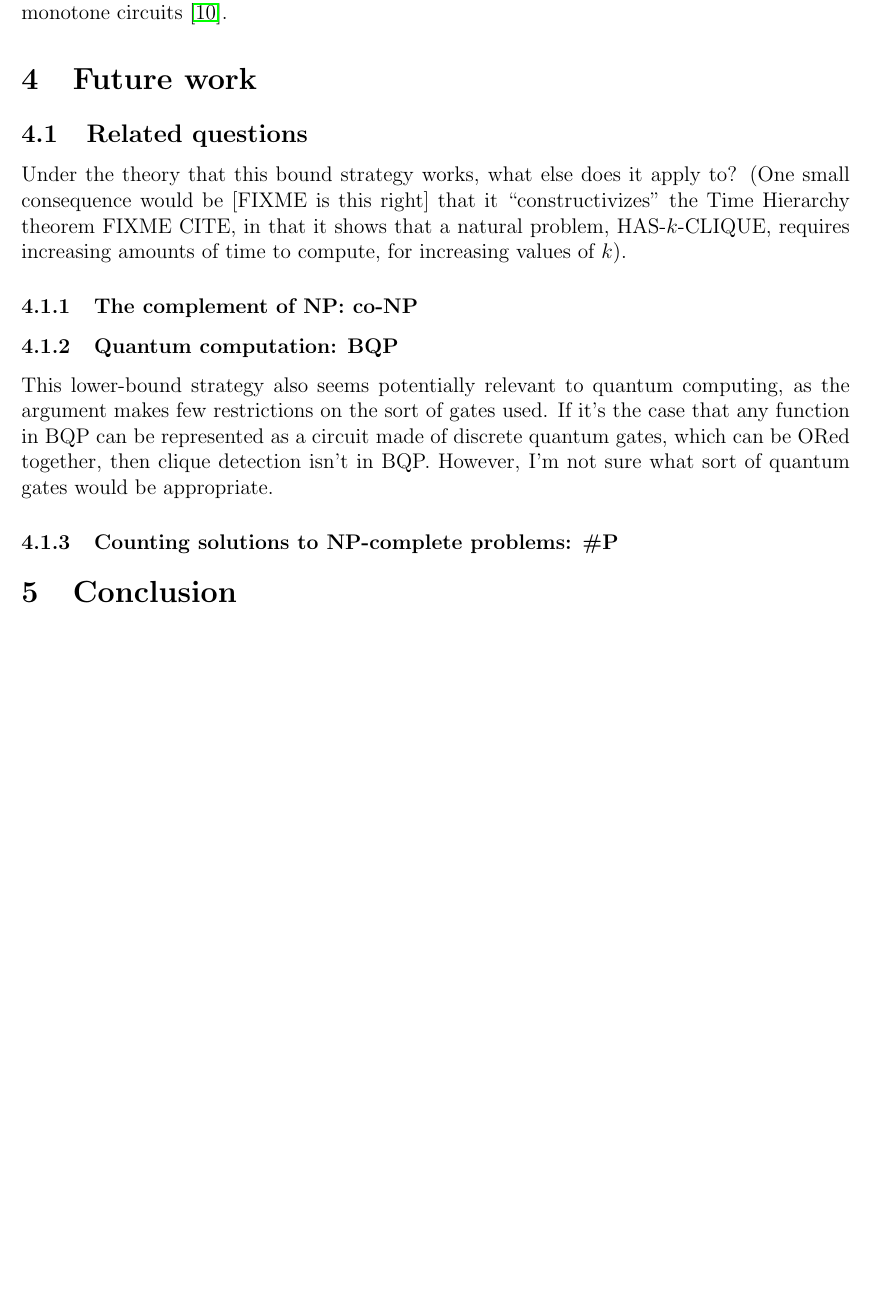
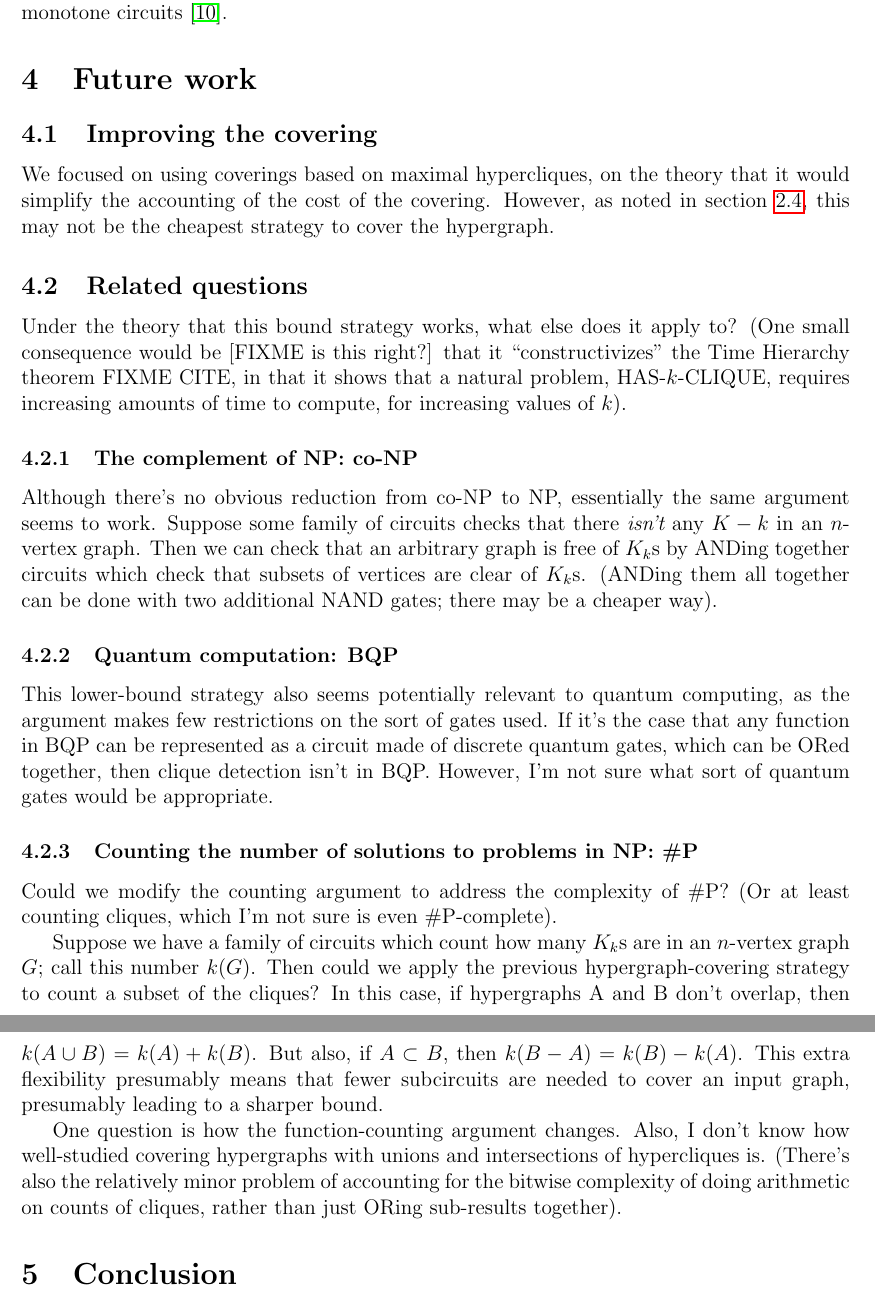
Before and after one commit to joshtburdick/misc, a LaTeX paper (countingBound/countingBound.tex): part of page 16 of 18 before the commit and two parts of pages 16 and 17 of 18 after it, the two joined at a grey line, cut so that both start at the same text, the shorter picture padded with empty space. Compiled offline with pdfLaTeX.

Commit message:
Sketch "related questions" section

```diff
--- a/countingBound/countingBound.tex
+++ b/countingBound/countingBound.tex
@@ -807,23 +807,34 @@ bound on the complexity of detecting cliques using monotone circuits
 \cite{Razborov85lowerbounds}.
 
 
-
 \section{Future work}
 
+\subsection{Improving the covering}
+
+We focused on using coverings based on maximal hypercliques, on
+the theory that it would simplify the accounting of the cost of
+the covering.
+However, as noted in section~\ref{sec:maximalHypercliques}, this
+may not be the cheapest strategy to cover the hypergraph.
 
 \subsection{Related questions}
 
 Under the theory that this bound strategy works, what else does
 it apply to? (One small consequence would be
-[FIXME is this right] that it ``constructivizes''
+[FIXME is this right?] that it ``constructivizes''
 the Time Hierarchy theorem FIXME CITE, in that it shows that
 a natural problem, HAS-$k$-CLIQUE, requires increasing amounts of
 time to compute, for increasing values of $k$).
 
 \subsubsection{The complement of NP: co-NP}
 
-
-
+Although there's no obvious reduction from co-NP to NP, essentially
+the same argument seems to work. Suppose some family of circuits
+checks that there {\em isn't} any $K-k$ in an $n$-vertex graph.
+Then we can check that an arbitrary graph is free of $K_k$s by
+ANDing together circuits which check that subsets of vertices are
+clear of $K_k$s. (ANDing them all together can be done with
+two additional NAND gates; there may be a cheaper way).
 
 \subsubsection{Quantum computation: BQP}
 
@@ -836,10 +847,30 @@ ORed together, then clique detection isn't in BQP.
 However, I'm not sure what sort of quantum gates would be
 appropriate.
 
-\subsubsection{Counting solutions to NP-complete problems: \#P}
+\subsubsection{Counting the number of solutions to problems in NP: \#P}
 
+Could we modify the counting argument to address the complexity
+of \#P? (Or at least counting cliques, which I'm not sure is even
+\#P-complete).
 
+Suppose we have a family of circuits which count how
+many $K_k$s are in an $n$-vertex graph $G$; call this number
+$k(G)$. Then could we apply the
+previous hypergraph-covering strategy to count a subset of the
+cliques? In this case, if hypergraphs A and B don't overlap, then
+$k(A \cup B) = k(A)+k(B)$.
+But also, if $A \subset B$, then $k(B - A) = k(B)-k(A)$.
+This extra flexibility presumably means that fewer subcircuits are
+needed to cover an input graph, presumably leading to a sharper bound.
 
+One question is how the function-counting argument changes.
+Also, I don't know how well-studied
+covering hypergraphs with unions and intersections of
+hypercliques is.
+(There's also the relatively minor problem of accounting for
+the bitwise complexity of doing arithmetic on counts of cliques,
+rather than just ORing sub-results
+together).
 
 \section{Conclusion}
 
```
Also changed, not shown: countingBound/countingBound.pdf, countingBound/countingBound.tex (6 more changed lines).
